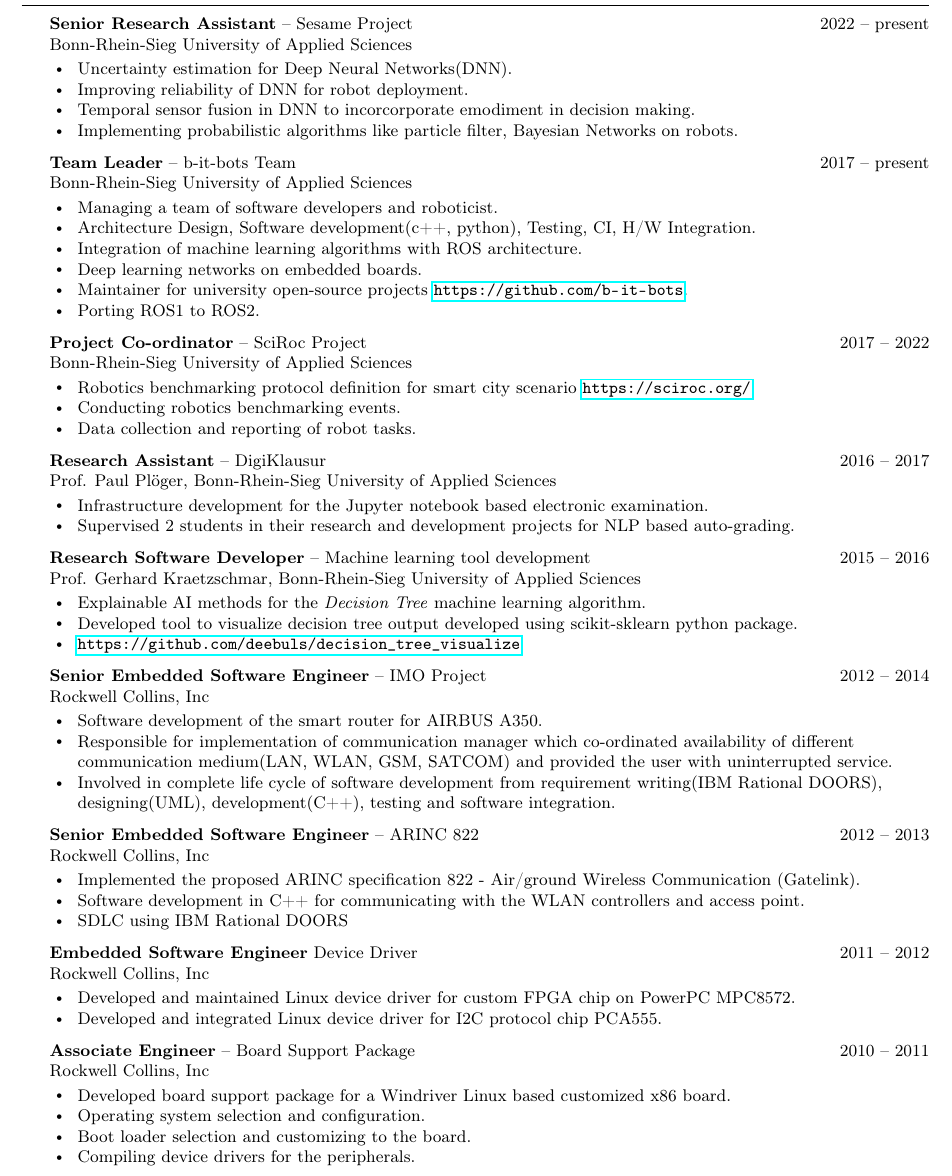
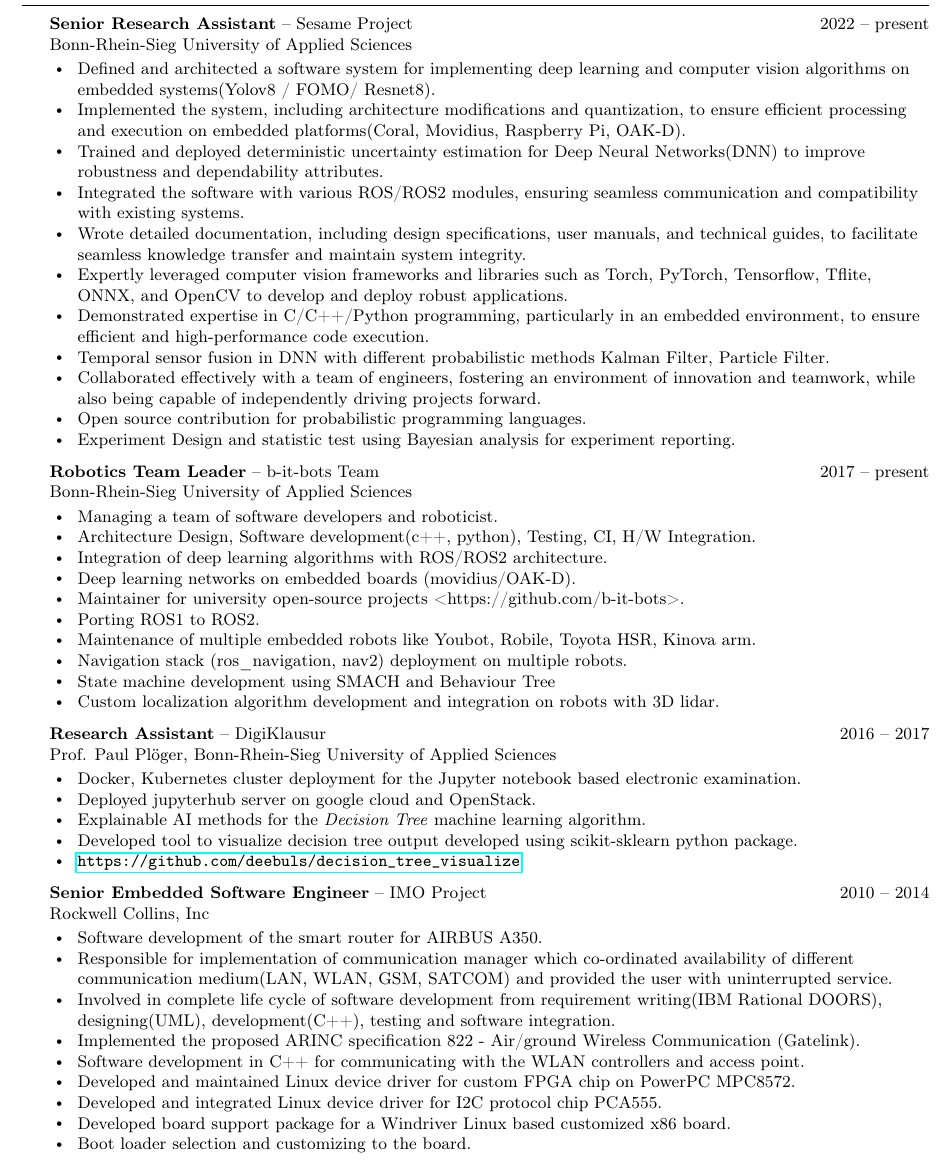
Before and after one commit to deebuls/resume, a LaTeX CV (resume.tex): part of page 1 of 2, cut so that both start at the same text. Compiled offline with pdfLaTeX.

Commit message:
robotics update

```diff
--- a/resume.tex
+++ b/resume.tex
@@ -129,39 +129,52 @@ Page $\thepage\hspace*{3pt}\vert\hspace*{3pt}\pageref{LastPage}$
     \employer{Senior Research Assistant}{-- Sesame Project}{2022 -- present}
     {Bonn-Rhein-Sieg University of Applied Sciences}
 	\begin{bullet-list-minor}
-	\item Uncertainty estimation for Deep Neural Networks(DNN).
-    \item Improving reliability of DNN for robot deployment.
-    \item  Temporal sensor fusion in DNN to incorcorporate emodiment in decision making.
-    \item Implementing probabilistic algorithms like particle filter, Bayesian Networks on robots.
+		%\item  Led the technical design phase, collaborating with a cross-functional team to determine the optimal architecture and system requirements.
+		\item  Defined and architected a software system for implementing deep learning and computer vision algorithms on embedded systems(Yolov8 / FOMO/ Resnet8).
+		\item  Implemented the system, including architecture modifications and quantization, to ensure efficient processing and execution on embedded platforms(Coral, Movidius, Raspberry Pi, OAK-D).
+		\item  Trained and deployed deterministic uncertainty estimation for Deep Neural Networks(DNN) to improve robustness and dependability attributes.
+		%\item  Developed custom data collection rigs and smart annotation software of data.
+		\item  Integrated the software with various ROS/ROS2 modules, ensuring seamless communication and compatibility with existing systems.
+		\item  Wrote detailed documentation, including design specifications, user manuals, and technical guides, to facilitate seamless knowledge transfer and maintain system integrity.
+		%\item  Utilized strong understanding of machine learning and computer vision algorithms, including DNN, to design and optimize algorithms for efficient implementation on embedded systems.
+		\item  Expertly leveraged computer vision frameworks and libraries such as Torch, PyTorch, Tensorflow, Tflite, ONNX, and OpenCV to develop and deploy robust applications.
+		\item  Demonstrated expertise in C/C++/Python programming, particularly in an embedded environment, to ensure efficient and high-performance code execution.
+		\item  Temporal sensor fusion in DNN with different probabilistic methods Kalman Filter, Particle Filter.
+		\item  Collaborated effectively with a team of engineers, fostering an environment of innovation and teamwork, while also being capable of independently driving projects forward.
+		\item  Open source contribution for probabilistic programming languages.
+		\item  Experiment Design and statistic test using Bayesian analysis for experiment reporting.
     \end{bullet-list-minor}
 
-    \employer{Team Leader}{-- b-it-bots Team}{2017 -- present}
+    \employer{Robotics Team Leader}{-- b-it-bots Team}{2017 -- present}
     {Bonn-Rhein-Sieg University of Applied Sciences}
 	\begin{bullet-list-minor}
-	\item Managing a team of software developers and roboticist.
-	\item Architecture Design, Software development(c++, python), Testing, CI, H/W Integration.
-	\item Integration of machine learning algorithms with ROS architecture.
-    \item Deep learning networks on embedded boards.
-    \item Maintainer for university open-source projects \url{https://github.com/b-it-bots}.
-	\item Porting ROS1 to ROS2.
+		\item Managing a team of software developers and roboticist.
+		\item Architecture Design, Software development(c++, python), Testing, CI, H/W Integration.
+		\item Integration of deep learning algorithms with ROS/ROS2 architecture.
+		\item Deep learning networks on embedded boards (movidius/OAK-D).
+		\item Maintainer for university open-source projects <https://github.com/b-it-bots>.
+		\item Porting ROS1 to ROS2.
+		\item Maintenance of multiple embedded robots like Youbot, Robile, Toyota HSR, Kinova arm.
+		\item Navigation stack (ros\_navigation, nav2) deployment on multiple robots.
+		\item State machine development using SMACH and Behaviour Tree
+		\item Custom localization algorithm development and integration on robots with 3D lidar.
     \end{bullet-list-minor}
 
-    \employer{Project Co-ordinator}{-- SciRoc Project}{2017 -- 2022}
-    {Bonn-Rhein-Sieg University of Applied Sciences}
-	\begin{bullet-list-minor}
-	\item Robotics benchmarking protocol definition for smart city scenario \url{https://sciroc.org/}.
-    \item Conducting robotics benchmarking events.
-    \item Data collection and reporting of robot tasks.
-    \end{bullet-list-minor}
+%    \employer{Project Co-ordinator}{-- SciRoc Project}{2017 -- 2022}
+%    {Bonn-Rhein-Sieg University of Applied Sciences}
+%	\begin{bullet-list-minor}
+%	\item Robotics benchmarking protocol definition for smart city scenario \url{https://sciroc.org/}.
+%    \item Conducting robotics benchmarking events.
+%    \item Data collection and reporting of robot tasks.
+%    \end{bullet-list-minor}
 
 
     \employer{Research Assistant}{-- DigiKlausur}{2016 -- 2017}
     {Prof. Paul Pl\"{o}ger, Bonn-Rhein-Sieg University of Applied Sciences}
     \begin{bullet-list-minor}
-    \item Infrastructure development for the Jupyter notebook based electronic examination.
-    %\item Integrated JupyterHub in the university infrastructure \url{https://github.com/DigiKlausur}.
-    \item Supervised 2 students in their research and development projects for NLP based auto-grading.
-    \end{bullet-list-minor}
+\item Docker, Kubernetes cluster deployment for the Jupyter notebook based electronic examination.
+\item Deployed jupyterhub server on google cloud and OpenStack.
+    %\end{bullet-list-minor}
 
     %\employer{Teaching Assistant}{-- Mathematics for Robotics and Control}{2016}
     %{Prof. Paul Pl\"{o}ger, Bonn-Rhein-Sieg University of Applied Sciences}
@@ -170,15 +183,15 @@ Page $\thepage\hspace*{3pt}\vert\hspace*{3pt}\pageref{LastPage}$
     %\item Developed Jupyter notebook based assignments.
     %\end{bullet-list-minor}
 
-    \employer{Research Software Developer}{-- Machine learning tool development}{2015 -- 2016}
-    {Prof. Gerhard Kraetzschmar, Bonn-Rhein-Sieg University of Applied Sciences}
-    \begin{bullet-list-minor}
+    %\employer{Research Software Developer}{-- Machine learning tool development}{2015 -- 2016}
+    %{Prof. Gerhard Kraetzschmar, Bonn-Rhein-Sieg University of Applied Sciences}
+    %\begin{bullet-list-minor}
     \item Explainable AI methods for the \emph{Decision Tree} machine learning algorithm.
     \item Developed tool to visualize decision tree output developed using scikit-sklearn python package.
     \item \url{https://github.com/deebuls/decision\_tree\_visualize}
     \end{bullet-list-minor}
 
-    \employer{Senior Embedded Software Engineer}{-- IMO Project}{2012 -- 2014}
+    \employer{Senior Embedded Software Engineer}{-- IMO Project}{2010 -- 2014}
     {Rockwell Collins, Inc}
     \begin{bullet-list-minor}
     \item Software development of the smart router for AIRBUS A350.
@@ -186,33 +199,33 @@ Page $\thepage\hspace*{3pt}\vert\hspace*{3pt}\pageref{LastPage}$
 	    different communication medium(LAN, WLAN, GSM, SATCOM) and provided the user with uninterrupted service.
     \item Involved in complete life cycle of software development from
 requirement writing(IBM Rational DOORS), designing(UML), development(C++), testing and software integration.
-    \end{bullet-list-minor}
+    %\end{bullet-list-minor}
 
-    \employer{Senior Embedded Software Engineer}{-- ARINC  822}{2012 -- 2013}
-    {Rockwell Collins, Inc}
-    \begin{bullet-list-minor}
+    %\employer{Senior Embedded Software Engineer}{-- ARINC  822}{2012 -- 2013}
+    %{Rockwell Collins, Inc}
+    %\begin{bullet-list-minor}
     \item Implemented the proposed ARINC specification 822 - Air/ground
 Wireless Communication (Gatelink).
     \item Software development in C++ for communicating with the WLAN controllers and
 access point.
-    \item SDLC using IBM Rational DOORS
-    \end{bullet-list-minor}
+   % \item SDLC using IBM Rational DOORS
+    %\end{bullet-list-minor}
 
 
-    \employer{Embedded Software Engineer}{Device Driver }{2011 -- 2012}
-    {Rockwell Collins, Inc}
-    \begin{bullet-list-minor}
+    %\employer{Embedded Software Engineer}{Device Driver }{2011 -- 2012}
+    %{Rockwell Collins, Inc}
+    %\begin{bullet-list-minor}
     \item Developed and maintained Linux device driver for custom FPGA chip on PowerPC MPC8572.
     \item Developed and integrated Linux device driver for I2C protocol chip PCA555.
-    \end{bullet-list-minor}
+    %\end{bullet-list-minor}
 
-    \employer{Associate Engineer}{-- Board Support Package}{2010 -- 2011}
-    {Rockwell Collins, Inc}
-    \begin{bullet-list-minor}
+    %\employer{Associate Engineer}{-- Board Support Package}{2010 -- 2011}
+    %{Rockwell Collins, Inc}
+    %\begin{bullet-list-minor}
     \item Developed board support package for a Windriver Linux based customized x86 board.
-    \item Operating system selection and configuration.
+   % \item Operating system selection and configuration.
     \item Boot loader selection and customizing to the board.
-    \item Compiling device drivers for the peripherals.
+   % \item Compiling device drivers for the peripherals.
     \end{bullet-list-minor}
 
 %%%%% NEW PAGE
```
Also changed, not shown: resume.md (+25 -19 lines), resume.pdf (added).
